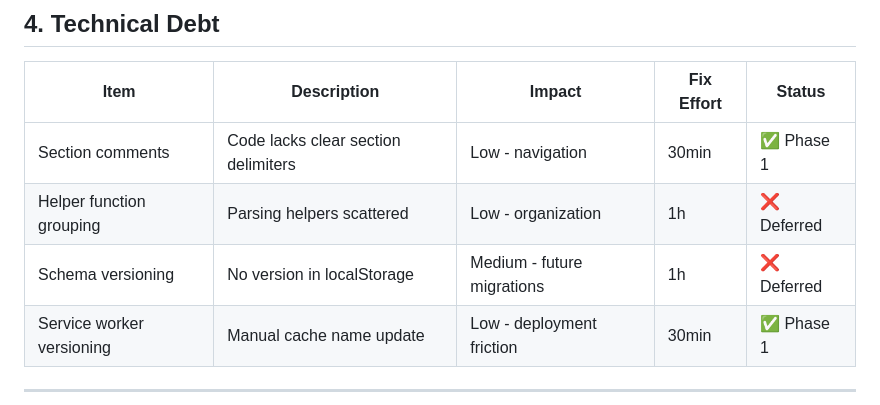
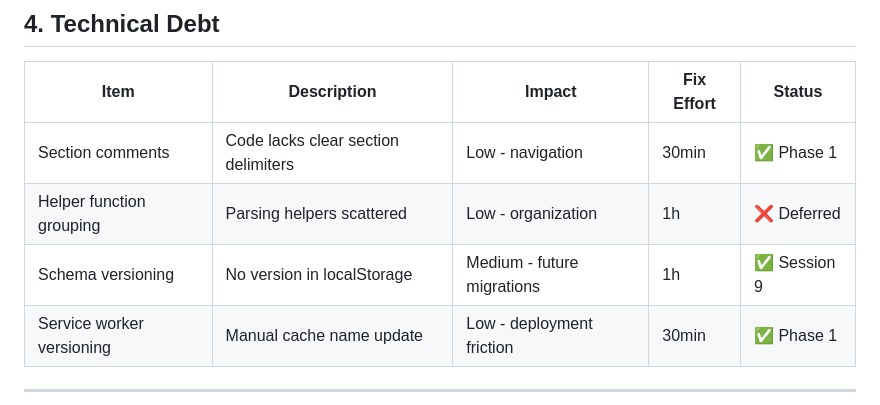
Before and after one commit to kingpinzs/working_memory_training_app, a Markdown page: docs/GAPS.md, the part around the change. Drawn GitHub-style.

Commit message:
docs: Mark schema versioning COMPLETE (Session 9)

```diff
--- a/docs/GAPS.md
+++ b/docs/GAPS.md
@@ -97,7 +97,7 @@
 |------|-------------|--------|------------|--------|
 | Section comments | Code lacks clear section delimiters | Low - navigation | 30min | ✅ Phase 1 |
 | Helper function grouping | Parsing helpers scattered | Low - organization | 1h | ❌ Deferred |
-| Schema versioning | No version in localStorage | Medium - future migrations | 1h | ❌ Deferred |
+| Schema versioning | No version in localStorage | Medium - future migrations | 1h | ✅ Session 9 |
 | Service worker versioning | Manual cache name update | Low - deployment friction | 30min | ✅ Phase 1 |
 
 ---
```
